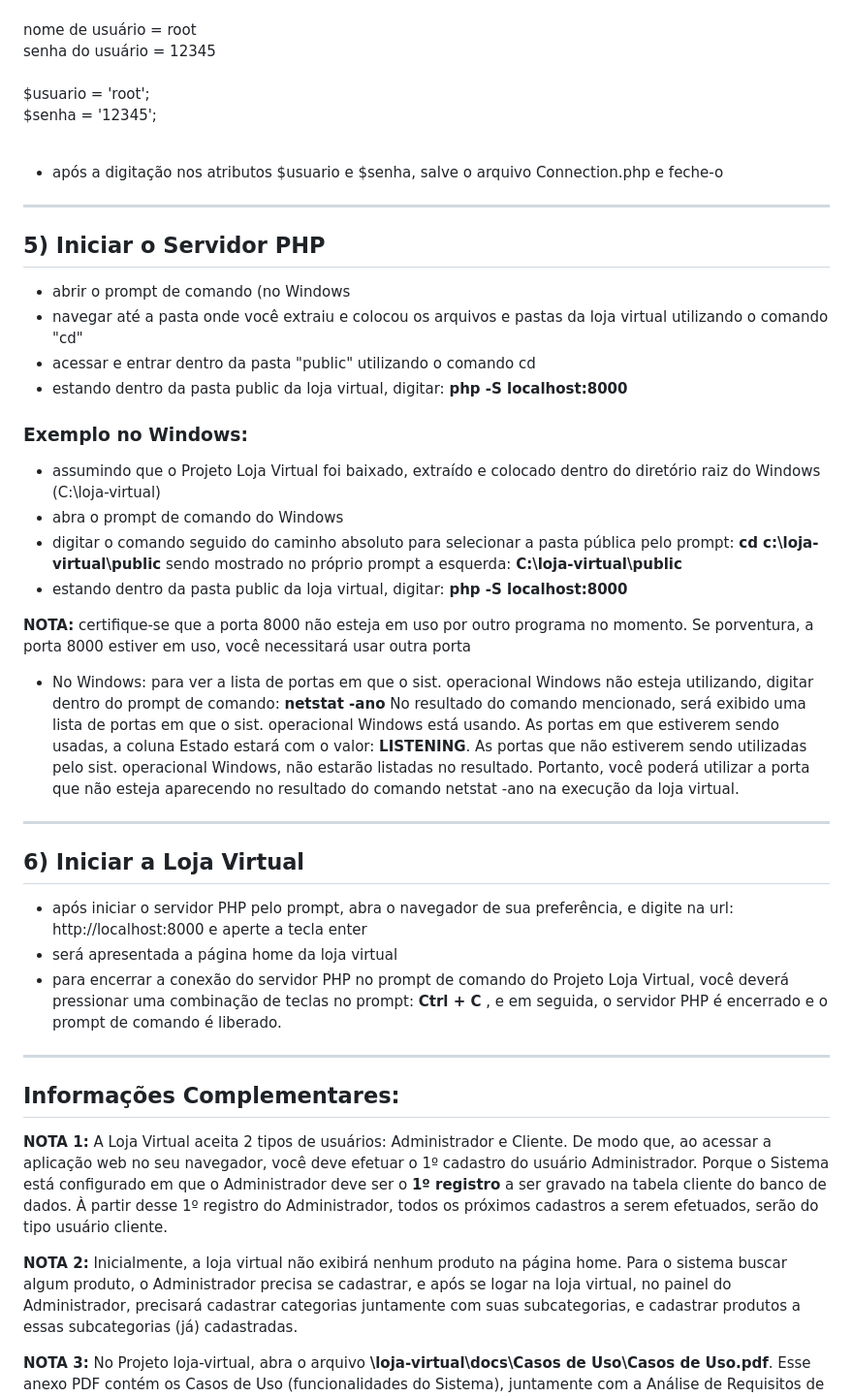
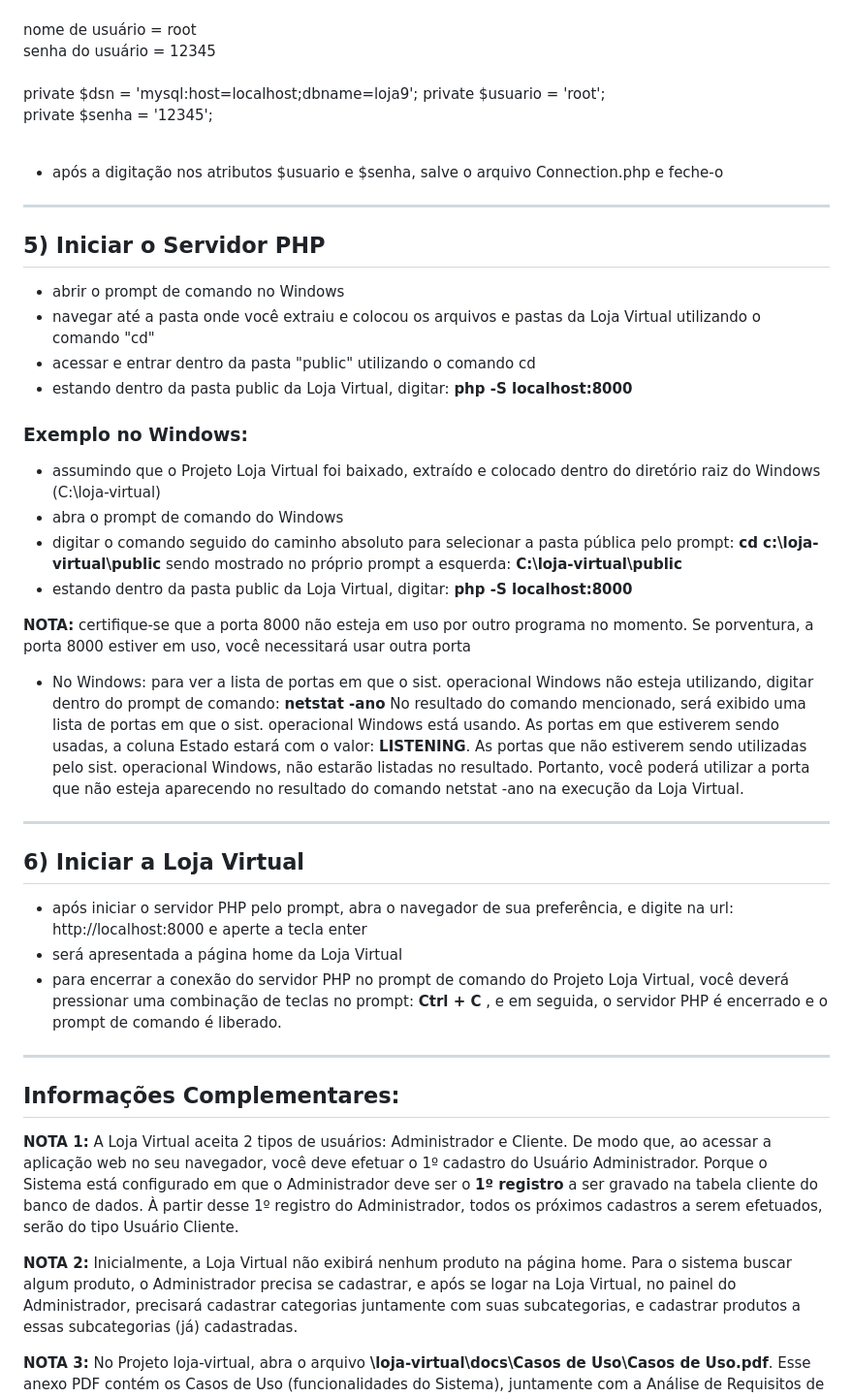
Before and after one commit to medrina/loja-virtual, a Markdown page: README.md, the part around one of its changes. Shown at 97% size. GitHub-like rendering.

```diff
--- a/README.md
+++ b/README.md
@@ -79,39 +57,40 @@ $senha = 'admin';<hr>
 nome de usuário = root<br>senha do usuário = 12345<br><br>
-$usuario = 'root';<br>
-$senha = '12345';<br><br>
+private $dsn = 'mysql:host=localhost;dbname=loja9';
+private $usuario = 'root';<br>
+private  $senha = '12345';<br><br>
 
 - após a digitação nos atributos $usuario e $senha, salve o arquivo Connection.php e feche-o
 ------------------------------------------------------------------------------------
 ## 5) Iniciar o Servidor PHP
-- abrir o prompt de comando (no Windows
-- navegar até a pasta onde você extraiu e colocou os arquivos e pastas da loja virtual utilizando o comando "cd"
+- abrir o prompt de comando no Windows
+- navegar até a pasta onde você extraiu e colocou os arquivos e pastas da Loja Virtual utilizando o comando "cd"
 - acessar e entrar dentro da pasta "public" utilizando o comando cd
-- estando dentro da pasta public da loja virtual, digitar: <b>php -S localhost:8000</b>
+- estando dentro da pasta public da Loja Virtual, digitar: <b>php -S localhost:8000</b>
 
 ### Exemplo no Windows:
 - assumindo que o Projeto Loja Virtual foi baixado, extraído e colocado dentro do diretório raiz do Windows (C:\loja-virtual)
 - abra o prompt de comando do Windows
 - digitar o comando seguido do caminho absoluto para selecionar a pasta pública pelo prompt:  <b>cd c:\loja-virtual\public</b>  sendo mostrado no próprio prompt a esquerda:  <b>C:\loja-virtual\public</b>
-- estando dentro da pasta public da loja virtual, digitar: <b>php -S localhost:8000</b>
+- estando dentro da pasta public da Loja Virtual, digitar: <b>php -S localhost:8000</b>
 
 <b>NOTA:</b> certifique-se que a porta 8000 não esteja em uso por outro programa no momento. Se porventura, a porta 8000 estiver em uso, você necessitará usar outra porta
 - No Windows: para ver a lista de portas em que o sist. operacional Windows não esteja utilizando, digitar dentro do prompt de comando: <b>netstat -ano</b>
 No resultado do comando mencionado, será exibido uma lista de portas em que o sist. operacional Windows está usando. As portas em que estiverem sendo usadas, a
 coluna Estado estará com o valor: <b>LISTENING</b>. As portas que não estiverem sendo utilizadas pelo sist. operacional Windows, não estarão listadas no resultado. Portanto, você poderá
-utilizar a porta que não esteja aparecendo no resultado do comando netstat -ano na execução da loja virtual.
+utilizar a porta que não esteja aparecendo no resultado do comando netstat -ano na execução da Loja Virtual.
 -----------------------------------------------------------------------------------
 ## 6) Iniciar a Loja Virtual
 - após iniciar o servidor PHP pelo prompt, abra o navegador de sua preferência, e digite na url:   http://localhost:8000  e aperte a tecla enter
-- será apresentada a página home da loja virtual
+- será apresentada a página home da Loja Virtual
 - para encerrar a conexão do servidor PHP no prompt de comando do Projeto Loja Virtual, você deverá pressionar uma combinação de teclas no prompt: <b>Ctrl + C</b>  , e em seguida, o servidor PHP é
 encerrado e o prompt de comando é liberado.
 ------------------------------------------------------------------------------------
 ## Informações Complementares:
-<b>NOTA 1:</b> A Loja Virtual aceita 2 tipos de usuários: Administrador e Cliente. De modo que, ao acessar a aplicação web no seu navegador, você deve efetuar o 1º cadastro do usuário
+<b>NOTA 1:</b> A Loja Virtual aceita 2 tipos de usuários: Administrador e Cliente. De modo que, ao acessar a aplicação web no seu navegador, você deve efetuar o 1º cadastro do Usuário
 Administrador. Porque o Sistema está configurado em que o Administrador deve ser o <b>1º registro</b> a ser gravado na tabela cliente do banco de dados. À partir desse 1º registro do Administrador,
-todos os próximos cadastros a serem efetuados, serão do tipo usuário cliente.
+todos os próximos cadastros a serem efetuados, serão do tipo Usuário Cliente.
 
-<b>NOTA 2:</b> Inicialmente, a loja virtual não exibirá nenhum produto na página home. Para o sistema buscar algum produto, o Administrador precisa se cadastrar, e após se logar na loja virtual,
+<b>NOTA 2:</b> Inicialmente, a Loja Virtual não exibirá nenhum produto na página home. Para o sistema buscar algum produto, o Administrador precisa se cadastrar, e após se logar na Loja Virtual,
 no painel do Administrador, precisará cadastrar categorias juntamente com suas subcategorias, e cadastrar produtos a essas subcategorias (já) cadastradas.
 
 <b>NOTA 3:</b> No Projeto loja-virtual, abra o arquivo <b>\loja-virtual\docs\Casos de Uso\Casos de Uso.pdf</b>. Esse anexo PDF contém os Casos de Uso (funcionalidades do Sistema), juntamente com a Análise de Requisitos de cada Caso, em que os Usuários Administrador e Cliente poderão executar.
```
Also changed, not shown: other parts of README.md (+12 -34 lines).
